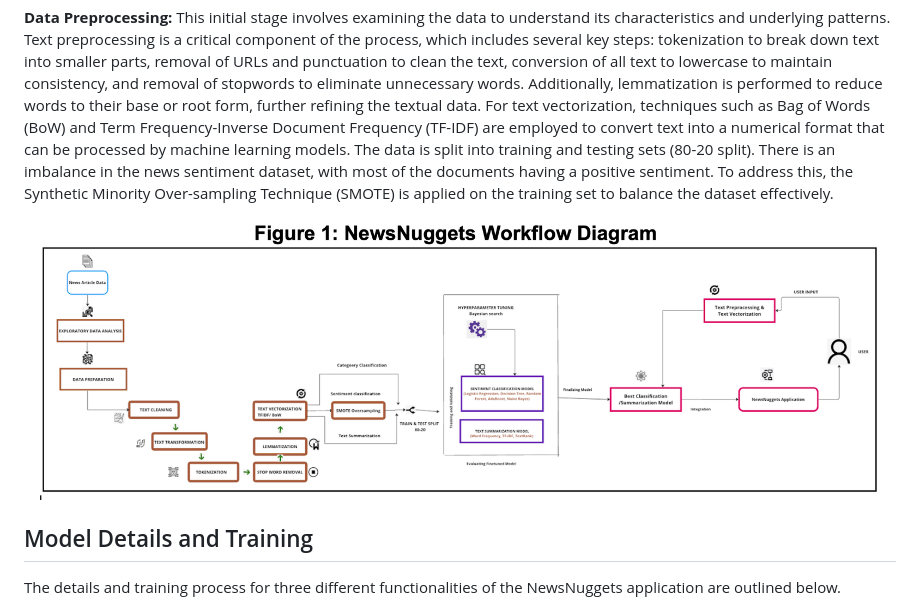
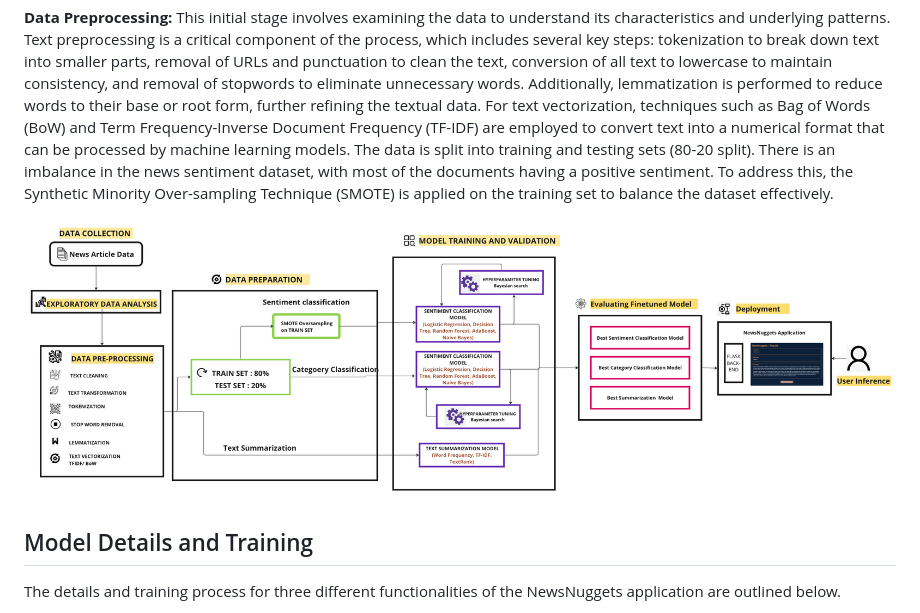
Before and after one commit to sowmyakuruba20/NewsNuggets, a Markdown page: README.md, the part around the change. Rendered like a GitHub page.

```diff
--- a/README.md
+++ b/README.md
@@ -9,7 +9,7 @@ Today's rapid information flow makes staying updated with news a formidable task
 **Data Preprocessing:**
 This initial stage involves examining the data to understand its characteristics and underlying patterns. Text preprocessing is a critical component of the process, which includes several key steps: tokenization to break down text into smaller parts, removal of URLs and punctuation to clean the text, conversion of all text to lowercase to maintain consistency, and removal of stopwords to eliminate unnecessary words. Additionally, lemmatization is performed to reduce words to their base or root form, further refining the textual data. For text vectorization, techniques such as Bag of Words (BoW) and Term Frequency-Inverse Document Frequency (TF-IDF) are employed to convert text into a numerical format that can be processed by machine learning models. The data is split into training and testing sets (80-20 split). There is an imbalance in the news sentiment dataset, with most of the documents having a positive sentiment. To address this, the Synthetic Minority Over-sampling Technique (SMOTE) is applied on the training set to balance the dataset effectively.
 
-![Data Preprocessing Workflow](images/methodology.png)
+![Data Preprocessing Workflow](images/workflow.png)
 
 ## Model Details and Training
 
```
